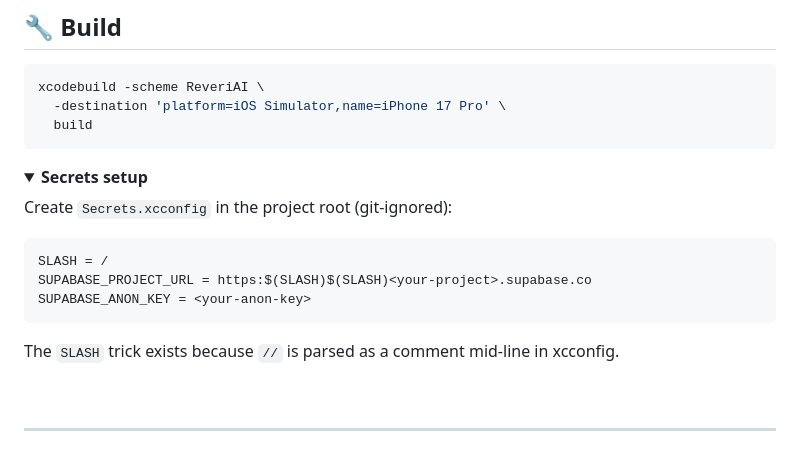
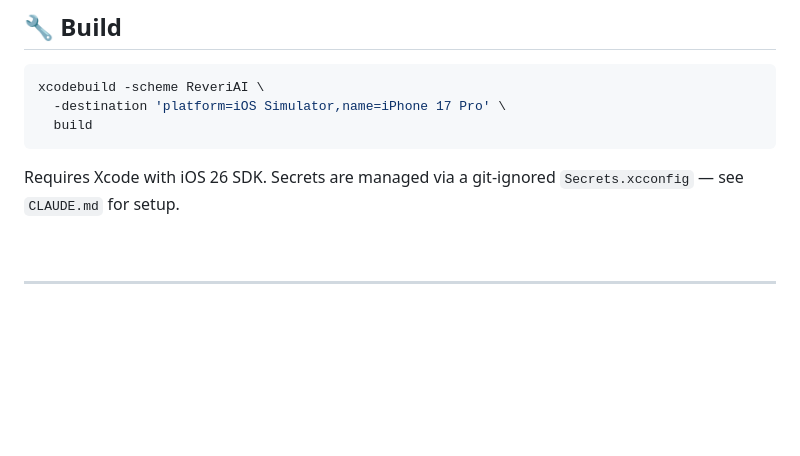
Before and after one commit to demoffsr/ReveriAI, a Markdown page: README.md, the part around the change. Drawn GitHub-style; folded sections open; blank space fills up the shorter version.

Commit message:
Remove secrets setup details from public README
Co-Authored-By: Claude Opus 4.6 <noreply@anthropic.com>

````diff
--- a/README.md
+++ b/README.md
@@ -321,20 +321,7 @@ xcodebuild -scheme ReveriAI \
   build
 ```
 
-<details>
-<summary><b>Secrets setup</b></summary>
-
-Create `Secrets.xcconfig` in the project root (git-ignored):
-
-```ini
-SLASH = /
-SUPABASE_PROJECT_URL = https:$(SLASH)$(SLASH)<your-project>.supabase.co
-SUPABASE_ANON_KEY = <your-anon-key>
-```
-
-The `SLASH` trick exists because `//` is parsed as a comment mid-line in xcconfig.
-
-</details>
+Requires Xcode with iOS 26 SDK. Secrets are managed via a git-ignored `Secrets.xcconfig` — see `CLAUDE.md` for setup.
 
 <br>
 
````
